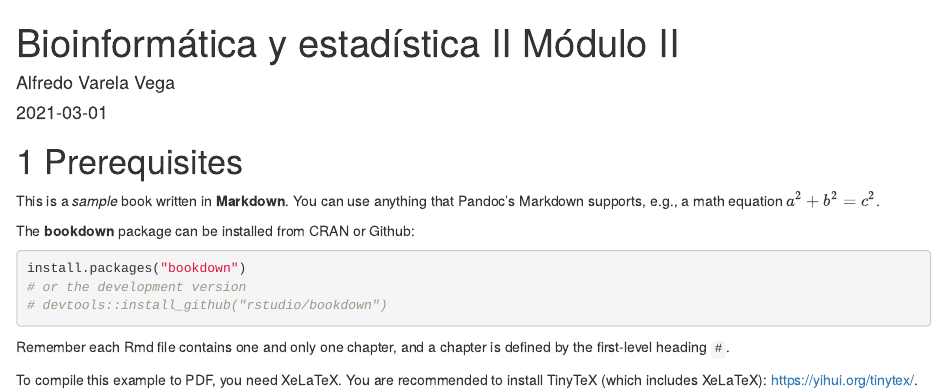
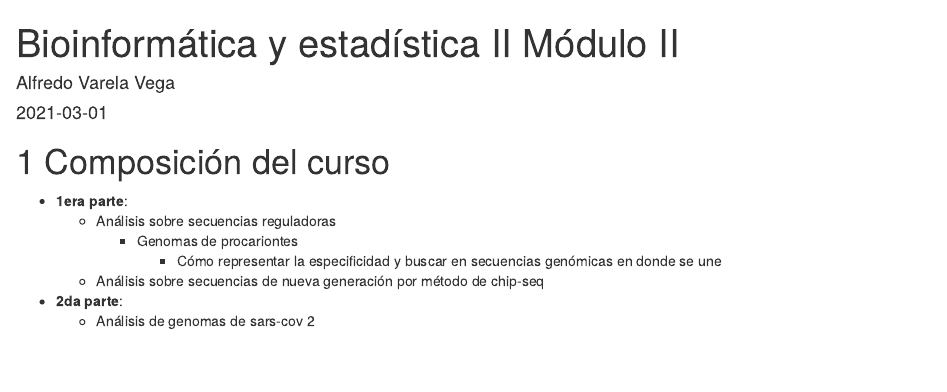
Before and after one commit to VarelaBioinfo/BEII_II_TF, an R Markdown document (index.Rmd): the page in a window 1100 px wide, from its top. Rendered offline with R 4.5, knitr and Pandoc, with nearby package versions; drawn as R Markdown's standard HTML page in place of the format the file asks for; a font, style sheet, LaTeX package, included part or bibliography that could not be used is replaced or left out.

Commit message:
Adds course composition to index

````diff
--- a/index.Rmd
+++ b/index.Rmd
@@ -10,25 +10,13 @@ link-citations: yes
 description: "Módulo impartido por el profesor Jacques van Helden"
 ---
 
-# Prerequisites
+# Composición del curso
 
-This is a _sample_ book written in **Markdown**. You can use anything that Pandoc's Markdown supports, e.g., a math equation $a^2 + b^2 = c^2$.
+- **1era parte**:
+    - Análisis sobre secuencias reguladoras
+      - Genomas de procariontes
+        - Cómo representar la especificidad y buscar en secuencias genómicas en donde se une
+    - Análisis sobre secuencias de nueva generación por método de chip-seq
 
-The **bookdown** package can be installed from CRAN or Github:
-
-```{r eval=FALSE}
-install.packages("bookdown")
-# or the development version
-# devtools::install_github("rstudio/bookdown")
-```
-
-Remember each Rmd file contains one and only one chapter, and a chapter is defined by the first-level heading `#`.
-
-To compile this example to PDF, you need XeLaTeX. You are recommended to install TinyTeX (which includes XeLaTeX): <https://yihui.org/tinytex/>.
-
-```{r include=FALSE}
-# automatically create a bib database for R packages
-knitr::write_bib(c(
-  .packages(), 'bookdown', 'knitr', 'rmarkdown'
-), 'packages.bib')
-```
+- **2da parte**:
+    - Análisis de genomas de sars-cov 2
````
